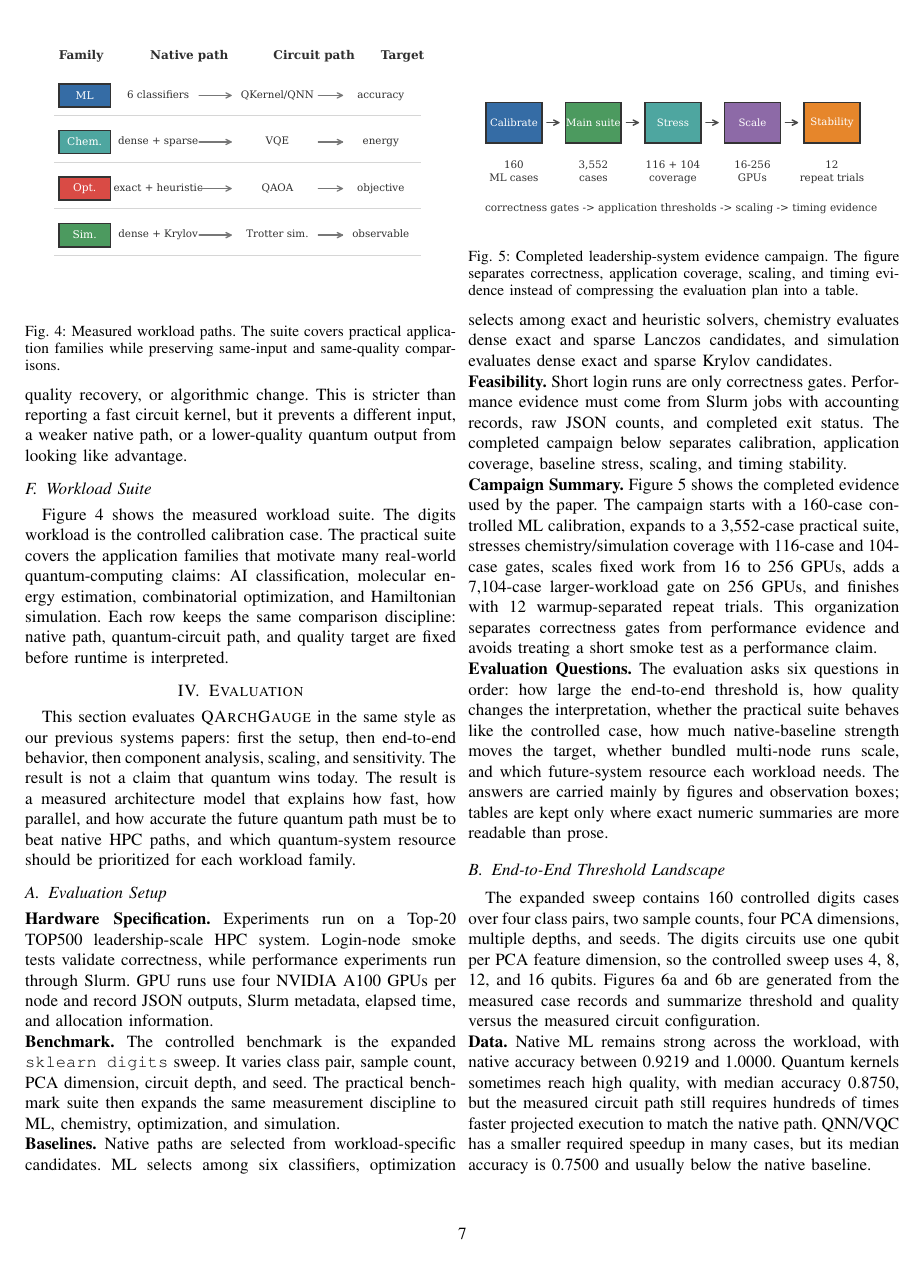
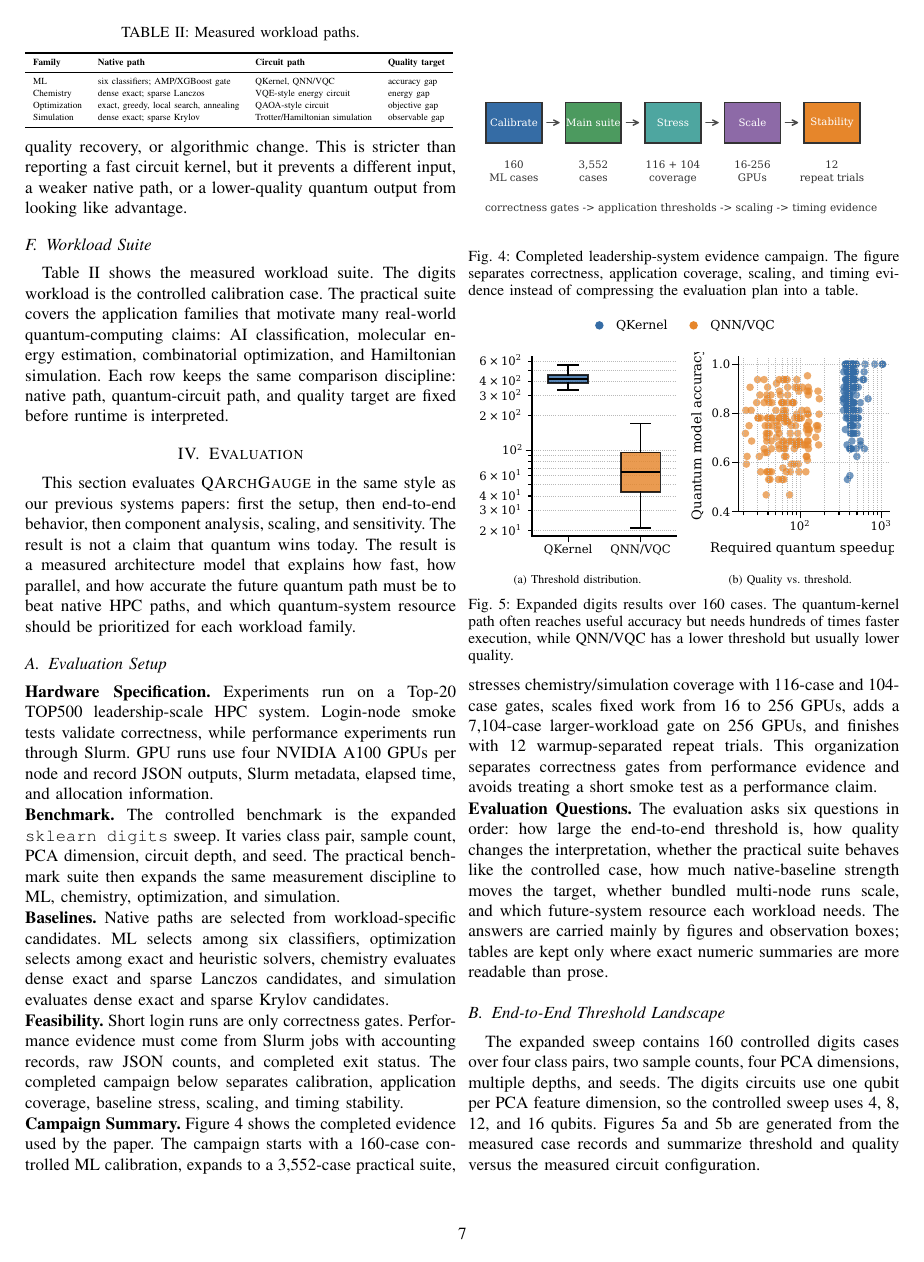
Before and after one commit to sunggonkim/QSupremacy, a LaTeX paper (paper/0.Main.tex, which reads paper/3.Design.tex): page 7 of 15. Compiled offline with pdfLaTeX.

Commit message:
Refine paper figure readability

```diff
--- a/paper/3.Design.tex
+++ b/paper/3.Design.tex
@@ -187,12 +187,24 @@ A practical quantum-advantage claim is accepted only if the native and quantum p
 
 \subsection{Workload Suite}
 
-Figure~\ref{fig:design-workload-paths} shows the measured workload suite. The digits workload is the controlled calibration case. The practical suite covers the application families that motivate many real-world quantum-computing claims: AI classification, molecular energy estimation, combinatorial optimization, and Hamiltonian simulation. Each row keeps the same comparison discipline: native path, quantum-circuit path, and quality target are fixed before runtime is interpreted.
+Table~\ref{tab:design-workload-paths} shows the measured workload suite. The digits workload is the controlled calibration case. The practical suite covers the application families that motivate many real-world quantum-computing claims: AI classification, molecular energy estimation, combinatorial optimization, and Hamiltonian simulation. Each row keeps the same comparison discipline: native path, quantum-circuit path, and quality target are fixed before runtime is interpreted.
 
-\begin{figure}[t]
-    \centering
-    \includegraphics[width=0.98\linewidth]{figures/design_workload_paths.pdf}
-    \Description{Workload map showing native paths, quantum-circuit paths, and quality targets for ML, chemistry, optimization, and simulation.}
-    \caption{Measured workload paths. The suite covers practical application families while preserving same-input and same-quality comparisons.}
-    \label{fig:design-workload-paths}
-\end{figure}
+\begin{table}[t]
+\caption{Measured workload paths.}
+\centering
+\scriptsize
+\renewcommand{\arraystretch}{1.13}
+\resizebox{\columnwidth}{!}{%
+\begin{tabular}{llll}
+\toprule
+\textbf{Family} & \textbf{Native path} & \textbf{Circuit path} & \textbf{Quality target} \\
+\midrule
+ML & six classifiers; AMP/XGBoost gate & QKernel, QNN/VQC & accuracy gap \\
+Chemistry & dense exact; sparse Lanczos & VQE-style energy circuit & energy gap \\
+Optimization & exact, greedy, local search, annealing & QAOA-style circuit & objective gap \\
+Simulation & dense exact; sparse Krylov & Trotter/Hamiltonian simulation & observable gap \\
+\bottomrule
+\end{tabular}
+}
+\label{tab:design-workload-paths}
+\end{table}
```
Also changed, not shown: paper/1.Introduction.tex (+3 -3 lines), paper/4.Evaluation.tex (+2 -11 lines), paper/5.Discussion.tex (+3 -3 lines), paper/figures/advantage_frontier.pdf, paper/figures/advantage_frontier_chemistry.pdf, paper/figures/advantage_frontier_optimization.pdf, paper/figures/advantage_frontier_simulation.pdf, paper/figures/architecture_focus_matrix.pdf, paper/figures/circuit_operation_mix.pdf, paper/figures/design_overview.pdf, paper/figures/design_projection_flow.pdf, paper/figures/design_workload_paths.pdf (deleted), paper/figures/digits_legend.pdf, paper/figures/digits_quality_speedup.pdf, 21 more files, 8 other files.
